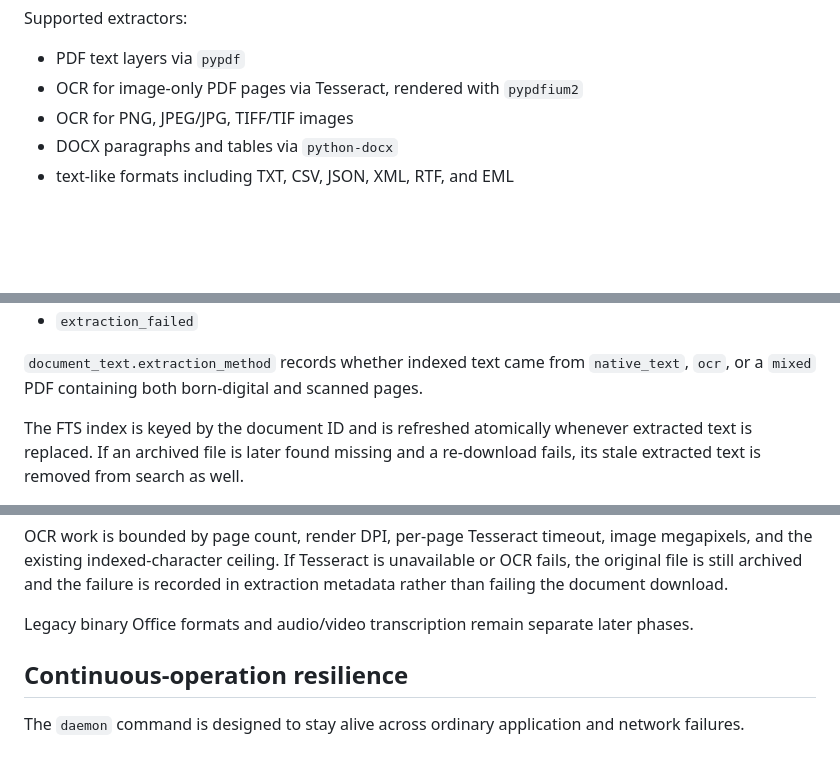
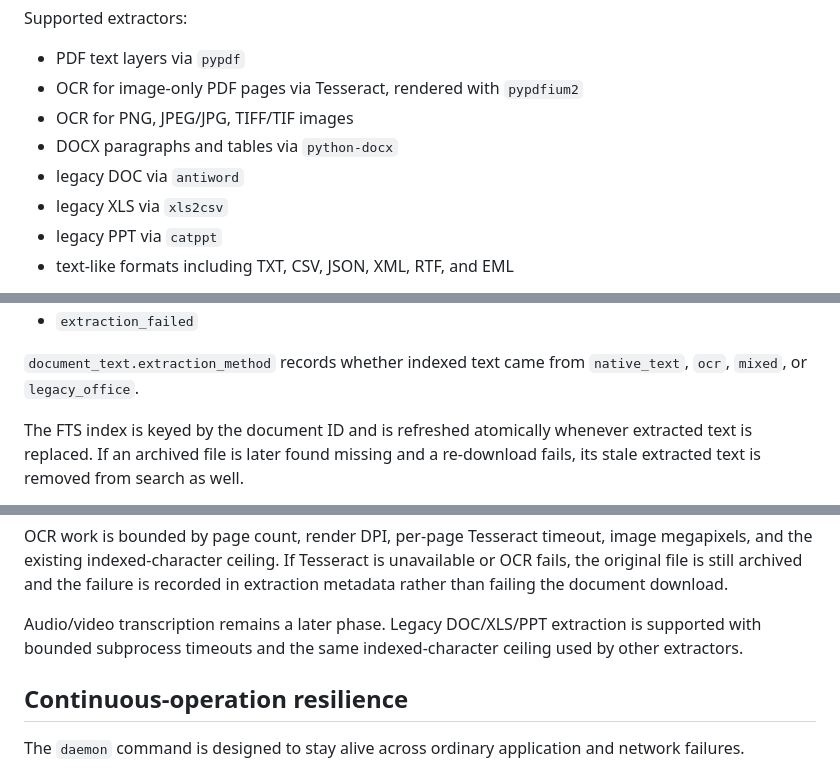
Before and after one commit to neophilism/FOIA_Aggregator, a Markdown page: README.md, 3 parts joined by grey strips. Drawn GitHub-style; blank space fills up the shorter version.

Commit message:
Document legacy Office search extraction

```diff
--- a/README.md
+++ b/README.md
@@ -174,6 +174,9 @@ Supported extractors:
 - OCR for image-only PDF pages via Tesseract, rendered with `pypdfium2`
 - OCR for PNG, JPEG/JPG, TIFF/TIF images
 - DOCX paragraphs and tables via `python-docx`
+- legacy DOC via `antiword`
+- legacy XLS via `xls2csv`
+- legacy PPT via `catppt`
 - text-like formats including TXT, CSV, JSON, XML, RTF, and EML
 
 Extraction runs **before** a newly downloaded file is committed to its archive backend. This matters for B2 because the verified upload path removes the temporary local staging file after upload. Extraction failures do not block archival of the original record.
@@ -187,7 +190,7 @@ Each archived document receives explicit extraction state in `document_text`, in
 - `unsupported`
 - `extraction_failed`
 
-`document_text.extraction_method` records whether indexed text came from `native_text`, `ocr`, or a `mixed` PDF containing both born-digital and scanned pages.
+`document_text.extraction_method` records whether indexed text came from `native_text`, `ocr`, `mixed`, or `legacy_office`.
 
 The FTS index is keyed by the document ID and is refreshed atomically whenever extracted text is replaced. If an archived file is later found missing and a re-download fails, its stale extracted text is removed from search as well.
 
@@ -239,7 +242,7 @@ The crawler does not OCR a whole PDF indiscriminately. It keeps native text on p
 
 OCR work is bounded by page count, render DPI, per-page Tesseract timeout, image megapixels, and the existing indexed-character ceiling. If Tesseract is unavailable or OCR fails, the original file is still archived and the failure is recorded in extraction metadata rather than failing the document download.
 
-Legacy binary Office formats and audio/video transcription remain separate later phases.
+Audio/video transcription remains a later phase. Legacy DOC/XLS/PPT extraction is supported with bounded subprocess timeouts and the same indexed-character ceiling used by other extractors.
 
 ## Continuous-operation resilience
 
```
